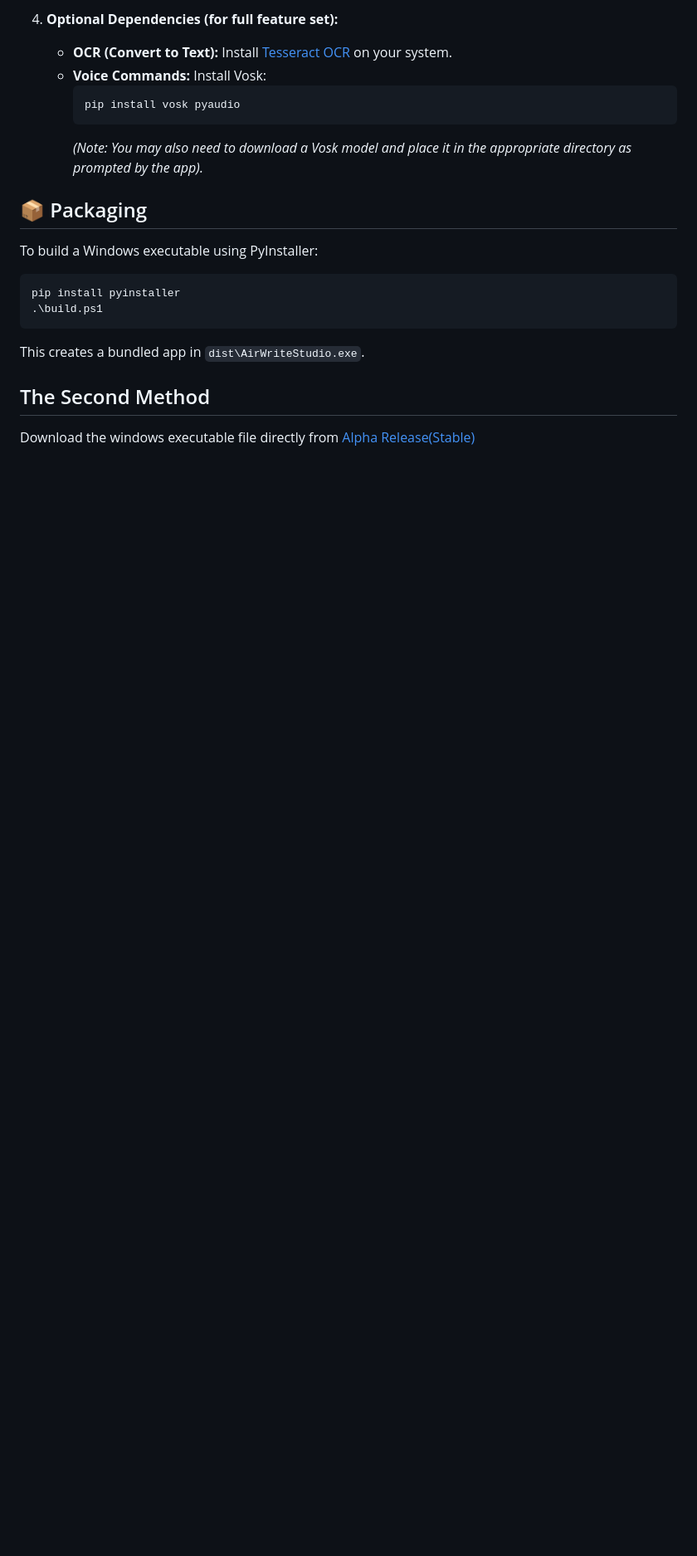
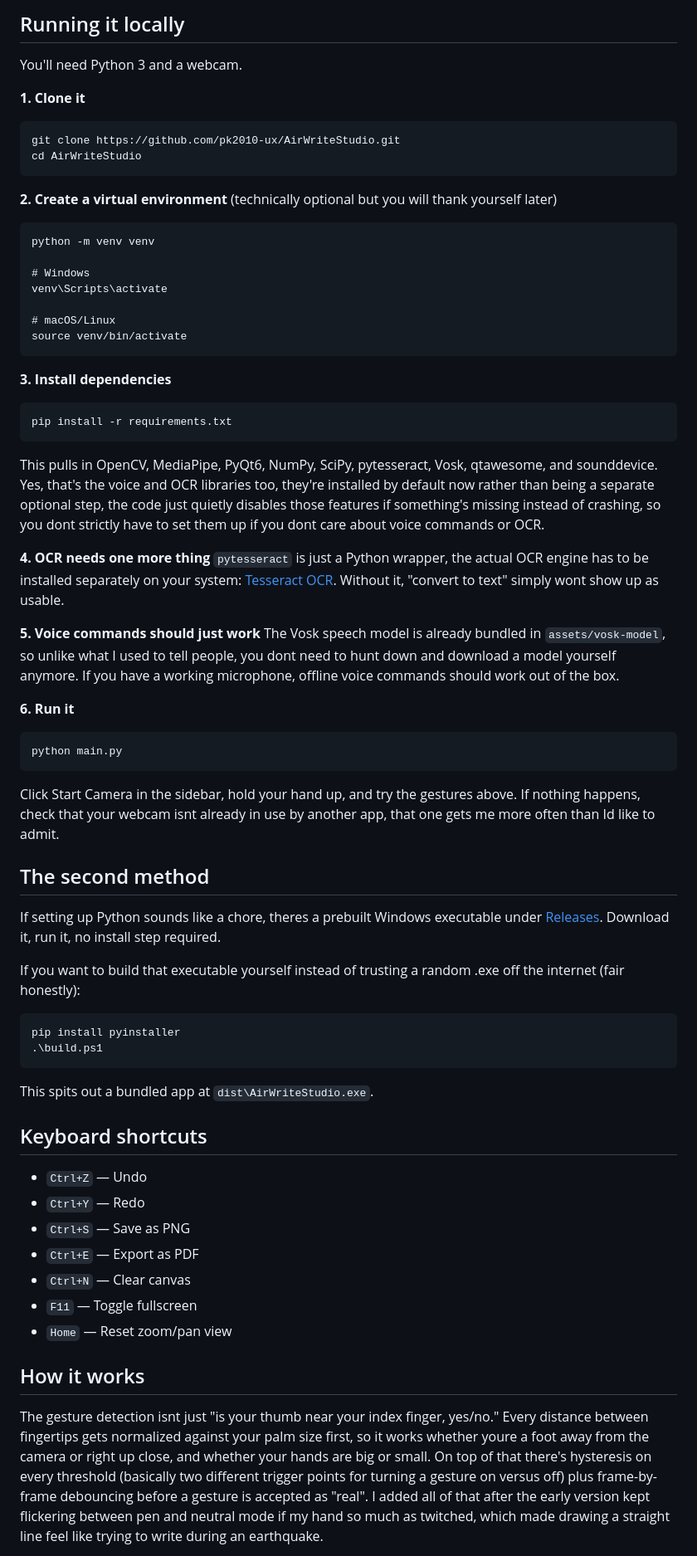
Before and after one commit to pk2010-ux/AirWriteStudio, a Markdown page: README.md, the part around one of its changes. Shown at 83% size. GitHub-like rendering; blank space fills up the shorter version.

````diff
--- a/README.md
+++ b/README.md
@@ -73,24 +53,64 @@
 
-4.  **Optional Dependencies (for full feature set):**
-    *   **OCR (Convert to Text):** Install [Tesseract OCR](https://github.com/tesseract-ocr/tesseract) on your system.
-    *   **Voice Commands:** Install Vosk:
-        ```bash
-        pip install vosk pyaudio
-        ```
-        *(Note: You may also need to download a Vosk model and place it in the appropriate directory as prompted by the app).*
+## Running it locally
 
-## 📦 Packaging
+You'll need Python 3 and a webcam.
 
-To build a Windows executable using PyInstaller:
+**1. Clone it**
+```
+git clone https://github.com/pk2010-ux/AirWriteStudio.git
+cd AirWriteStudio
+```
 
-```powershell
+**2. Create a virtual environment** (technically optional but you will thank yourself later)
+```
+python -m venv venv
+
+# Windows
+venv\Scripts\activate
+
+# macOS/Linux
+source venv/bin/activate
+```
+
+**3. Install dependencies**
+```
+pip install -r requirements.txt
+```
+This pulls in OpenCV, MediaPipe, PyQt6, NumPy, SciPy, pytesseract, Vosk, qtawesome, and sounddevice. Yes, that's the voice and OCR libraries too, they're installed by default now rather than being a separate optional step, the code just quietly disables those features if something's missing instead of crashing, so you dont strictly have to set them up if you dont care about voice commands or OCR.
+
+**4. OCR needs one more thing**
+`pytesseract` is just a Python wrapper, the actual OCR engine has to be installed separately on your system: [Tesseract OCR](https://github.com/tesseract-ocr/tesseract). Without it, "convert to text" simply wont show up as usable.
+
+**5. Voice commands should just work**
+The Vosk speech model is already bundled in `assets/vosk-model`, so unlike what I used to tell people, you dont need to hunt down and download a model yourself anymore. If you have a working microphone, offline voice commands should work out of the box.
+
+**6. Run it**
+```
+python main.py
+```
+Click Start Camera in the sidebar, hold your hand up, and try the gestures above. If nothing happens, check that your webcam isnt already in use by another app, that one gets me more often than Id like to admit.
+
+## The second method
+
+If setting up Python sounds like a chore, theres a prebuilt Windows executable under [Releases](https://github.com/pk2010-ux/AirWriteStudio/releases/tag/v1.0.0). Download it, run it, no install step required.
+
+If you want to build that executable yourself instead of trusting a random .exe off the internet (fair honestly):
+```
 pip install pyinstaller
 .\build.ps1
 ```
+This spits out a bundled app at `dist\AirWriteStudio.exe`.
 
-This creates a bundled app in `dist\AirWriteStudio.exe`.
+## Keyboard shortcuts
 
-## The Second Method
+- `Ctrl+Z` — Undo
+- `Ctrl+Y` — Redo
+- `Ctrl+S` — Save as PNG
+- `Ctrl+E` — Export as PDF
+- `Ctrl+N` — Clear canvas
+- `F11` — Toggle fullscreen
+- `Home` — Reset zoom/pan view
+## How it works
 
-Download the windows executable file directly from [Alpha Release(Stable)](https://github.com/pk2010-ux/AirWriteStudio/releases/tag/v1.0.0)
+The gesture detection isnt just "is your thumb near your index finger, yes/no." Every distance between fingertips gets normalized against your palm size first, so it works whether youre a foot away from the camera or right up close, and whether your hands are big or small. On top of that there's hysteresis on every threshold (basically two different trigger points for turning a gesture on versus off) plus frame-by-frame debouncing before a gesture is accepted as "real". I added all of that after the early version kept flickering between pen and neutral mode if my hand so much as twitched, which made drawing a straight line feel like trying to write during an earthquake.
 
````
Also changed, not shown: other parts of README.md (+46 -86 lines).
